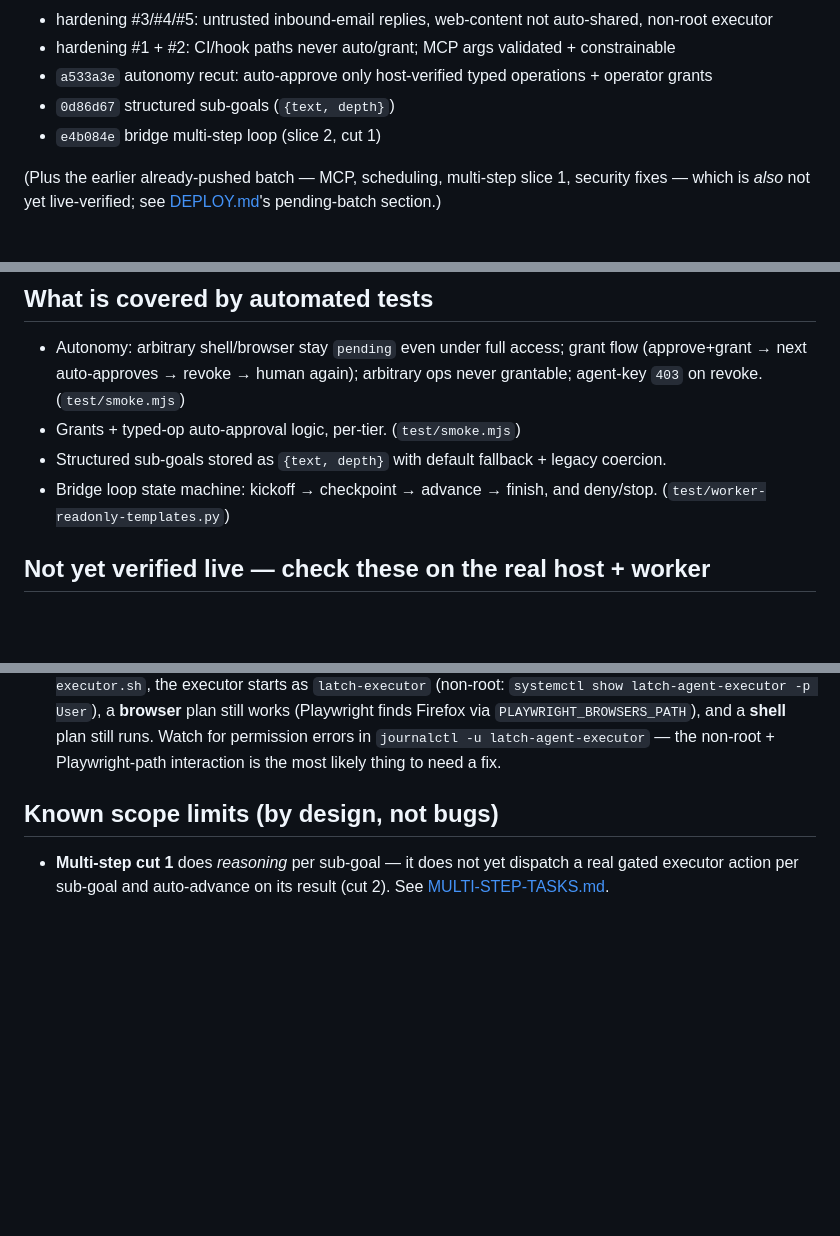
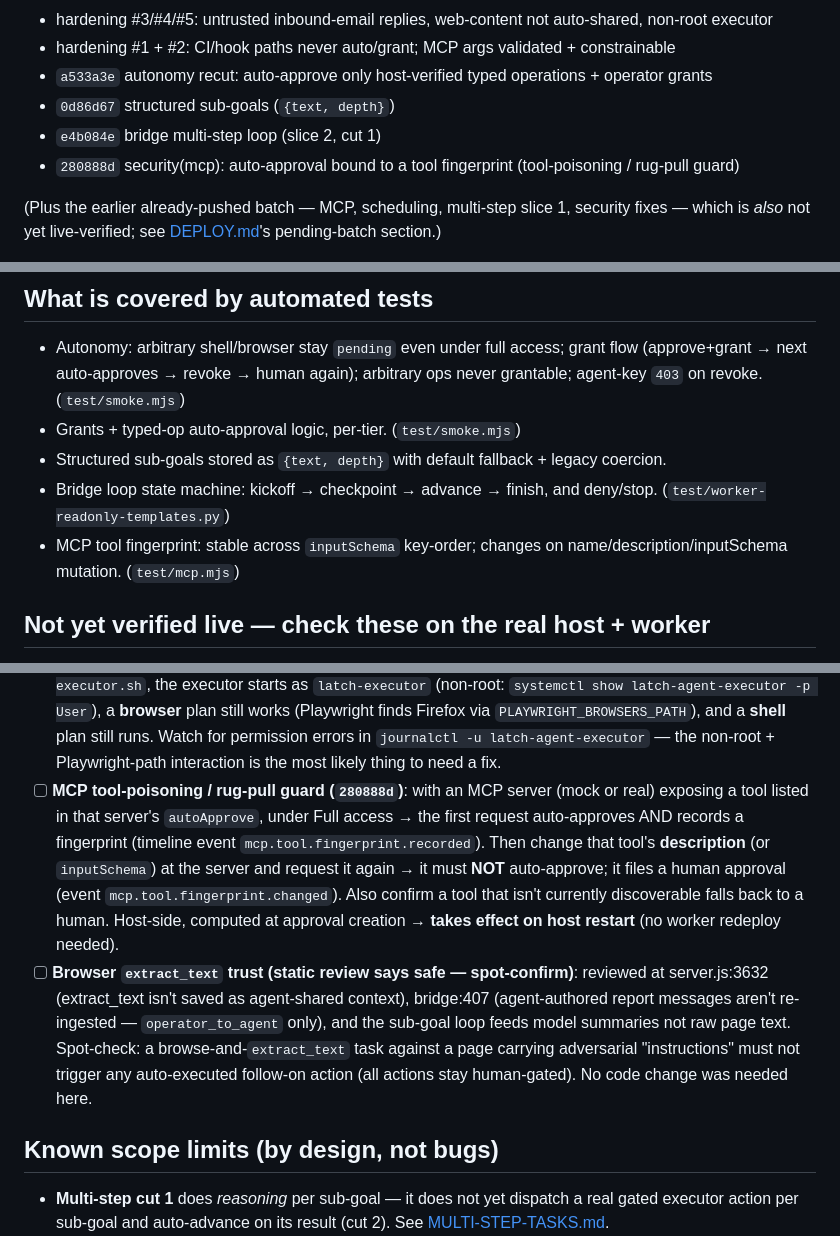
Before and after one commit to joergensentroels/Latch, a Markdown page: UNVERIFIED-CHANGES.md, 3 parts joined by grey strips. GitHub-like rendering; blank space fills up the shorter version.

Commit message:
docs: add MCP fingerprint + browser extract_text items to verification checklist
- MCP rug-pull guard (280888d): live-verify that mutating an allowlisted tool's
  description/schema flips it from auto-approve to human (fingerprint.changed).
- Browser extract_text: record the static-review finding (safe; no code change)
  plus a spot-confirm that extracted page content can't trigger an auto-action.

Co-Authored-By: Claude Opus 4.8 <noreply@anthropic.com>

```diff
--- a/UNVERIFIED-CHANGES.md
+++ b/UNVERIFIED-CHANGES.md
@@ -19,6 +19,7 @@ then verify. This file gets deleted once everything below is confirmed.
 - `a533a3e` autonomy recut: auto-approve only host-verified typed operations + operator grants
 - `0d86d67` structured sub-goals (`{text, depth}`)
 - `e4b084e` bridge multi-step loop (slice 2, cut 1)
+- `280888d` security(mcp): auto-approval bound to a tool fingerprint (tool-poisoning / rug-pull guard)
 
 (Plus the earlier already-pushed batch — MCP, scheduling, multi-step slice 1, security fixes — which
 is *also* not yet live-verified; see [DEPLOY.md](./DEPLOY.md)'s pending-batch section.)
@@ -32,6 +33,8 @@ is *also* not yet live-verified; see [DEPLOY.md](./DEPLOY.md)'s pending-batch se
 - Structured sub-goals stored as `{text, depth}` with default fallback + legacy coercion.
 - Bridge loop state machine: kickoff → checkpoint → advance → finish, and deny/stop.
   (`test/worker-readonly-templates.py`)
+- MCP tool fingerprint: stable across `inputSchema` key-order; changes on name/description/inputSchema
+  mutation. (`test/mcp.mjs`)
 
 ## Not yet verified live — check these on the real host + worker
 
@@ -76,6 +79,19 @@ is *also* not yet live-verified; see [DEPLOY.md](./DEPLOY.md)'s pending-batch se
       finds Firefox via `PLAYWRIGHT_BROWSERS_PATH`), and a **shell** plan still runs. Watch for
       permission errors in `journalctl -u latch-agent-executor` — the non-root + Playwright-path
       interaction is the most likely thing to need a fix.
+- [ ] **MCP tool-poisoning / rug-pull guard (`280888d`)**: with an MCP server (mock or real) exposing
+      a tool listed in that server's `autoApprove`, under Full access → the first request auto-approves
+      AND records a fingerprint (timeline event `mcp.tool.fingerprint.recorded`). Then change that
+      tool's **description** (or `inputSchema`) at the server and request it again → it must **NOT**
+      auto-approve; it files a human approval (event `mcp.tool.fingerprint.changed`). Also confirm a
+      tool that isn't currently discoverable falls back to a human. Host-side, computed at approval
+      creation → **takes effect on host restart** (no worker redeploy needed).
+- [ ] **Browser `extract_text` trust (static review says safe — spot-confirm)**: reviewed at
+      server.js:3632 (extract_text isn't saved as agent-shared context), bridge:407 (agent-authored
+      report messages aren't re-ingested — `operator_to_agent` only), and the sub-goal loop feeds model
+      summaries not raw page text. Spot-check: a browse-and-`extract_text` task against a page carrying
+      adversarial "instructions" must not trigger any auto-executed follow-on action (all actions stay
+      human-gated). No code change was needed here.
 
 ## Known scope limits (by design, not bugs)
 
```
